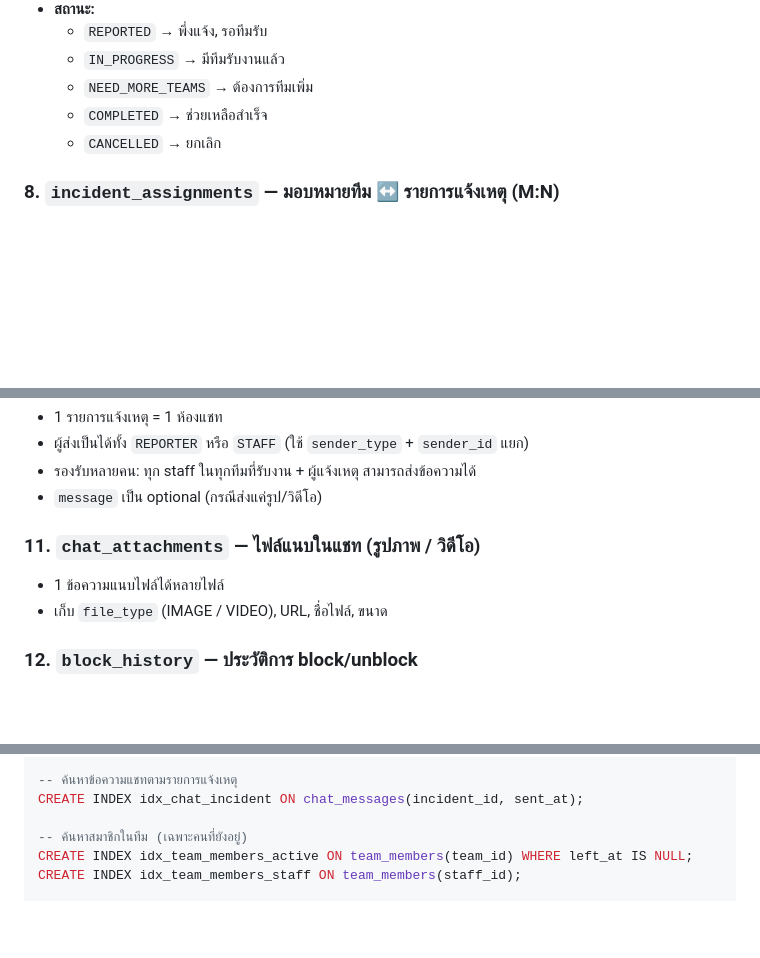
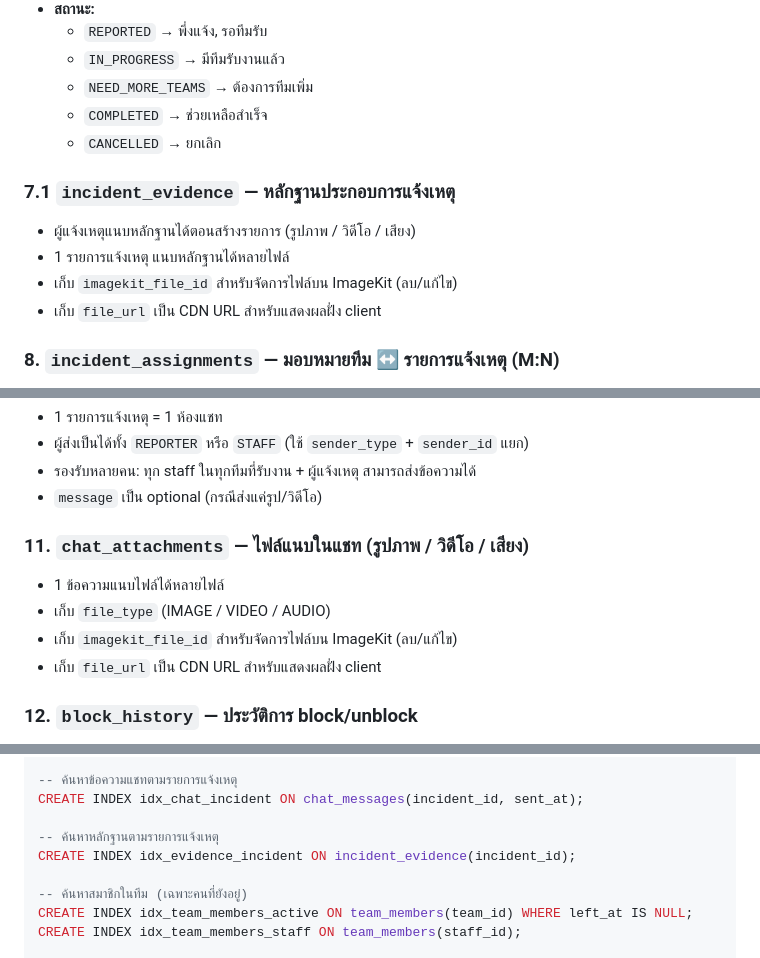
Before and after one commit to firstone6408/kku-cs-project-1, a Markdown page: docs/er-diagram.md, 3 parts joined by grey strips. Drawn GitHub-style; blank space fills up the shorter version.

```diff
--- a/docs/er-diagram.md
+++ b/docs/er-diagram.md
@@ -211,6 +224,13 @@ erDiagram
   - `COMPLETED` → ช่วยเหลือสำเร็จ
   - `CANCELLED` → ยกเลิก
 
+### 7.1 `incident_evidence` — หลักฐานประกอบการแจ้งเหตุ
+
+- ผู้แจ้งเหตุแนบหลักฐานได้ตอนสร้างรายการ (รูปภาพ / วิดีโอ / เสียง)
+- 1 รายการแจ้งเหตุ แนบหลักฐานได้หลายไฟล์
+- เก็บ `imagekit_file_id` สำหรับจัดการไฟล์บน ImageKit (ลบ/แก้ไข)
+- เก็บ `file_url` เป็น CDN URL สำหรับแสดงผลฝั่ง client
+
 ### 8. `incident_assignments` — มอบหมายทีม ↔ รายการแจ้งเหตุ (M:N)
 
 - 1 รายการแจ้งเหตุมีหลายทีมช่วยได้
@@ -233,10 +253,12 @@ erDiagram
 - รองรับหลายคน: ทุก staff ในทุกทีมที่รับงาน + ผู้แจ้งเหตุ สามารถส่งข้อความได้
 - `message` เป็น optional (กรณีส่งแค่รูป/วิดีโอ)
 
-### 11. `chat_attachments` — ไฟล์แนบในแชท (รูปภาพ / วิดีโอ)
+### 11. `chat_attachments` — ไฟล์แนบในแชท (รูปภาพ / วิดีโอ / เสียง)
 
 - 1 ข้อความแนบไฟล์ได้หลายไฟล์
-- เก็บ `file_type` (IMAGE / VIDEO), URL, ชื่อไฟล์, ขนาด
+- เก็บ `file_type` (IMAGE / VIDEO / AUDIO)
+- เก็บ `imagekit_file_id` สำหรับจัดการไฟล์บน ImageKit (ลบ/แก้ไข)
+- เก็บ `file_url` เป็น CDN URL สำหรับแสดงผลฝั่ง client
 
 ### 12. `block_history` — ประวัติการ block/unblock
 
@@ -294,6 +317,9 @@ CREATE INDEX idx_assignment_members_staff ON incident_assignment_members(staff_i
 -- ค้นหาข้อความแชทตามรายการแจ้งเหตุ
 CREATE INDEX idx_chat_incident ON chat_messages(incident_id, sent_at);
 
+-- ค้นหาหลักฐานตามรายการแจ้งเหตุ
+CREATE INDEX idx_evidence_incident ON incident_evidence(incident_id);
+
 -- ค้นหาสมาชิกในทีม (เฉพาะคนที่ยังอยู่)
 CREATE INDEX idx_team_members_active ON team_members(team_id) WHERE left_at IS NULL;
 CREATE INDEX idx_team_members_staff ON team_members(staff_id);
```
Also changed, not shown: other parts of docs/er-diagram.md (+16 -2 lines), docs/system-architecture.md (added, +318 -0 lines).
